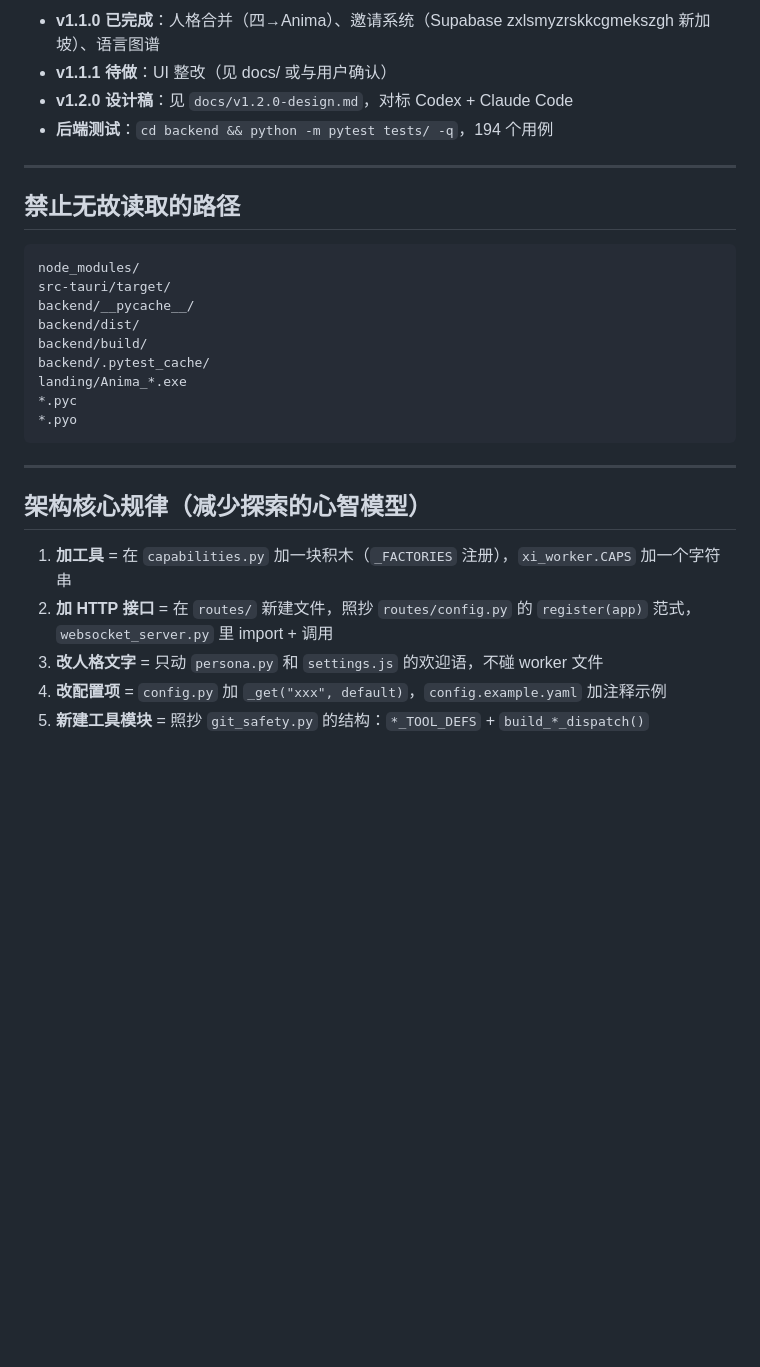
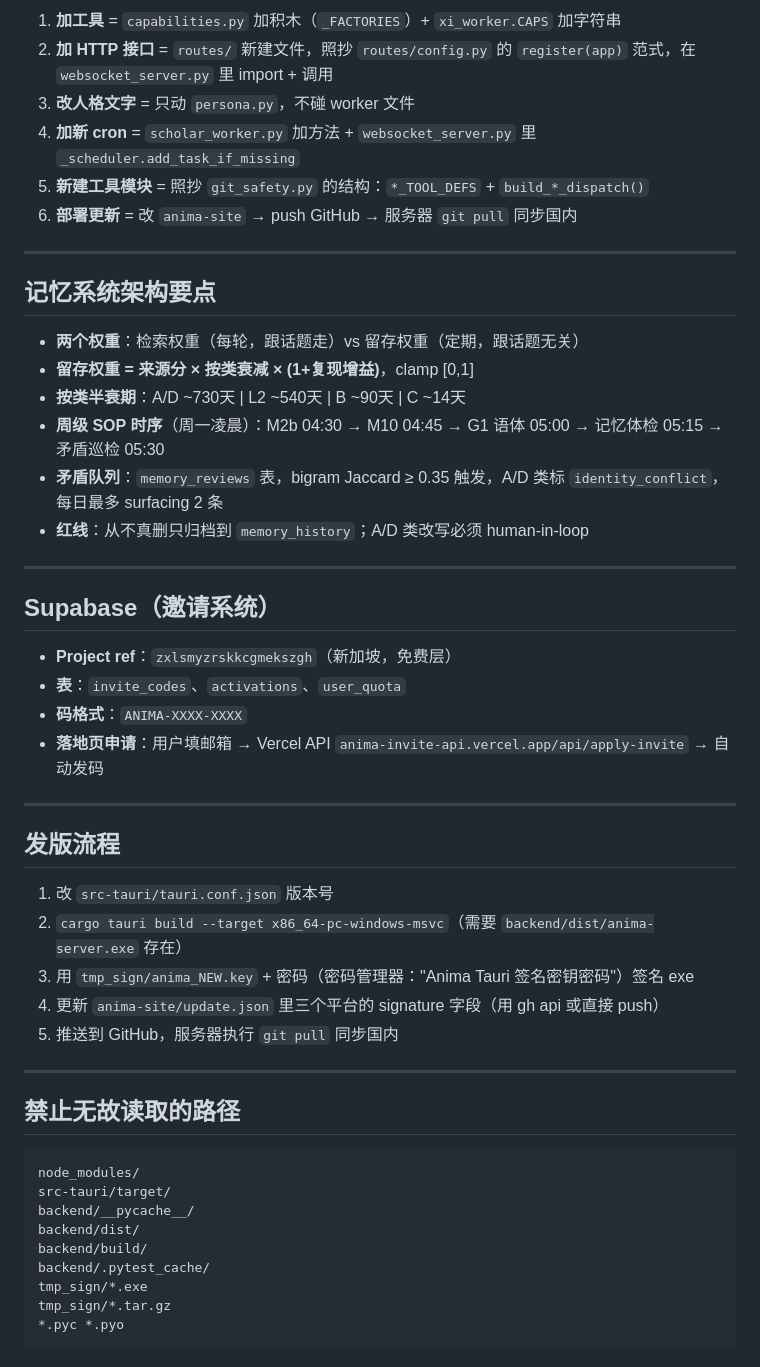
Before and after one commit to chengshi0213-gif/Anima, a Markdown page: CLAUDE.md, the part around one of its changes. GitHub-like rendering; blank space fills up the shorter version.

````diff
--- a/CLAUDE.md
+++ b/CLAUDE.md
@@ -52,8 +94,40 @@ pm_worker.py        — 需求拆解/PRD/排期
 
-- **v1.1.0 已完成**：人格合并（四→Anima）、邀请系统（Supabase zxlsmyzrskkcgmekszgh 新加坡）、语言图谱
-- **v1.1.1 待做**：UI 整改（见 docs/ 或与用户确认）
-- **v1.2.0 设计稿**：见 `docs/v1.2.0-design.md`，对标 Codex + Claude Code
-- **后端测试**：`cd backend && python -m pytest tests/ -q`，194 个用例
+1. **加工具** = `capabilities.py` 加积木（`_FACTORIES`）+ `xi_worker.CAPS` 加字符串
+2. **加 HTTP 接口** = `routes/` 新建文件，照抄 `routes/config.py` 的 `register(app)` 范式，在 `websocket_server.py` 里 import + 调用
+3. **改人格文字** = 只动 `persona.py`，不碰 worker 文件
+4. **加新 cron** = `scholar_worker.py` 加方法 + `websocket_server.py` 里 `_scheduler.add_task_if_missing`
+5. **新建工具模块** = 照抄 `git_safety.py` 的结构：`*_TOOL_DEFS` + `build_*_dispatch()`
+6. **部署更新** = 改 `anima-site` → push GitHub → 服务器 `git pull` 同步国内
+
+---
+
+## 记忆系统架构要点
+
+- **两个权重**：检索权重（每轮，跟话题走）vs 留存权重（定期，跟话题无关）
+- **留存权重 = 来源分 × 按类衰减 × (1+复现增益)**，clamp [0,1]
+- **按类半衰期**：A/D ~730天 | L2 ~540天 | B ~90天 | C ~14天
+- **周级 SOP 时序**（周一凌晨）：M2b 04:30 → M10 04:45 → G1 语体 05:00 → 记忆体检 05:15 → 矛盾巡检 05:30
+- **矛盾队列**：`memory_reviews` 表，bigram Jaccard ≥ 0.35 触发，A/D 类标 `identity_conflict`，每日最多 surfacing 2 条
+- **红线**：从不真删只归档到 `memory_history`；A/D 类改写必须 human-in-loop
+
+---
+
+## Supabase（邀请系统）
+
+- **Project ref**：`zxlsmyzrskkcgmekszgh`（新加坡，免费层）
+- **表**：`invite_codes`、`activations`、`user_quota`
+- **码格式**：`ANIMA-XXXX-XXXX`
+- **落地页申请**：用户填邮箱 → Vercel API `anima-invite-api.vercel.app/api/apply-invite` → 自动发码
+
+---
+
+## 发版流程
+
+1. 改 `src-tauri/tauri.conf.json` 版本号
+2. `cargo tauri build --target x86_64-pc-windows-msvc`（需要 `backend/dist/anima-server.exe` 存在）
+3. 用 `tmp_sign/anima_NEW.key` + 密码（密码管理器："Anima Tauri 签名密钥密码"）签名 exe
+4. 更新 `anima-site/update.json` 里三个平台的 signature 字段（用 gh api 或直接 push）
+5. 推送到 GitHub，服务器执行 `git pull` 同步国内
 
 ---
 
@@ -66,17 +140,7 @@ backend/__pycache__/
 backend/dist/
 backend/build/
 backend/.pytest_cache/
-landing/Anima_*.exe
-*.pyc
-*.pyo
+tmp_sign/*.exe
+tmp_sign/*.tar.gz
+*.pyc *.pyo
 ```
-
----
-
-## 架构核心规律（减少探索的心智模型）
-
-1. **加工具** = 在 `capabilities.py` 加一块积木（`_FACTORIES` 注册），`xi_worker.CAPS` 加一个字符串
-2. **加 HTTP 接口** = 在 `routes/` 新建文件，照抄 `routes/config.py` 的 `register(app)` 范式，`websocket_server.py` 里 import + 调用
-3. **改人格文字** = 只动 `persona.py` 和 `settings.js` 的欢迎语，不碰 worker 文件
-4. **改配置项** = `config.py` 加 `_get("xxx", default)`，`config.example.yaml` 加注释示例
-5. **新建工具模块** = 照抄 `git_safety.py` 的结构：`*_TOOL_DEFS` + `build_*_dispatch()`
````
Also changed, not shown: other parts of CLAUDE.md (+68 -26 lines).
